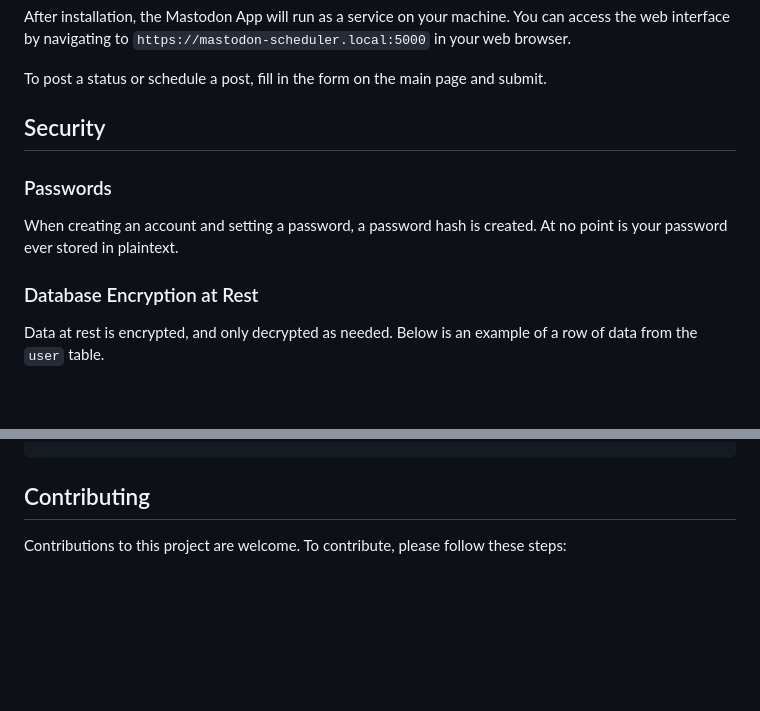
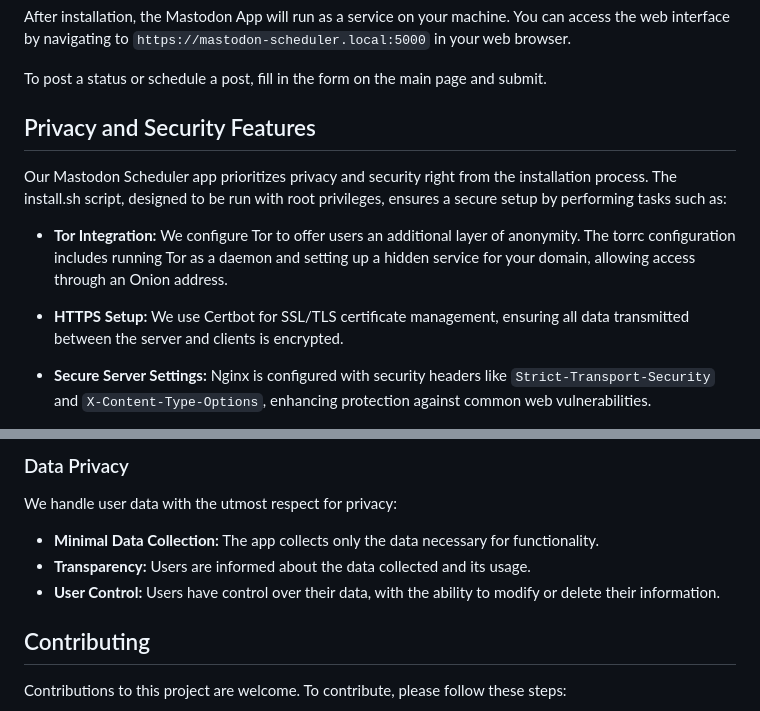
Before and after one commit to scidsg/mastodon-scheduler, a Markdown page: README.md, 2 parts joined by grey strips. Drawn GitHub-style; blank space fills up the shorter version.

```diff
--- a/README.md
+++ b/README.md
@@ -85,11 +85,11 @@ After installation, the Mastodon App will run as a service on your machine. You
 
 To post a status or schedule a post, fill in the form on the main page and submit.
 
-## Security
+## Privacy and Security Features
 
-### Passwords
-When creating an account and setting a password, a password hash is created. At no point is your password ever stored in plaintext.
+Our Mastodon Scheduler app prioritizes privacy and security right from the installation process. The install.sh script, designed to be run with root privileges, ensures a secure setup by performing tasks such as:
 
-### Database Encryption at Rest
-Data at rest is encrypted, and only decrypted as needed. Below is an example of a row of data from the `user` table.
+- **Tor Integration:** We configure Tor to offer users an additional layer of anonymity. The torrc configuration includes running Tor as a daemon and setting up a hidden service for your domain, allowing access through an Onion address.
+- **HTTPS Setup:** We use Certbot for SSL/TLS certificate management, ensuring all data transmitted between the server and clients is encrypted.
+- **Secure Server Settings:** Nginx is configured with security headers like `Strict-Transport-Security` and `X-Content-Type-Options`, enhancing protection against common web vulnerabilities.
 
@@ -100,3 +115,10 @@ sqlite> SELECT * FROM user;
+### Data Privacy
+
+We handle user data with the utmost respect for privacy:
+
+- **Minimal Data Collection:** The app collects only the data necessary for functionality.
+- **Transparency:** Users are informed about the data collected and its usage.
+- **User Control:** Users have control over their data, with the ability to modify or delete their information.
 
 ## Contributing
 
```
Also changed, not shown: other parts of README.md (+16 -1 lines).
